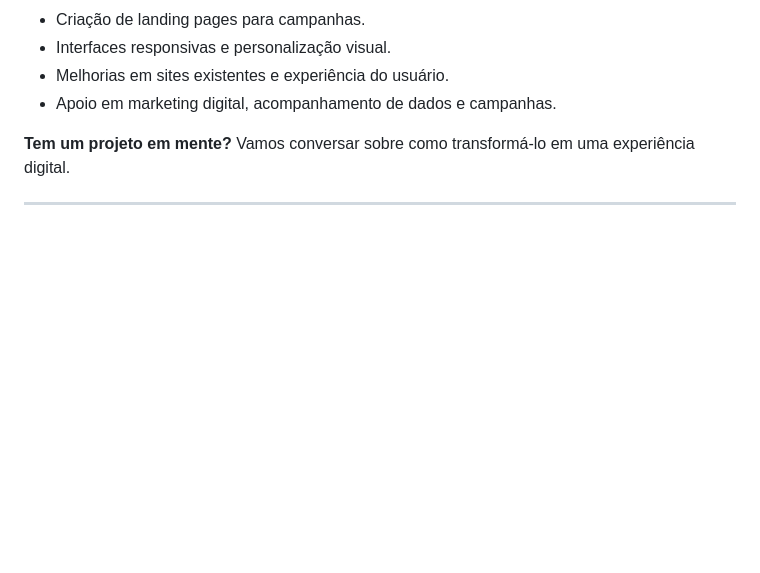
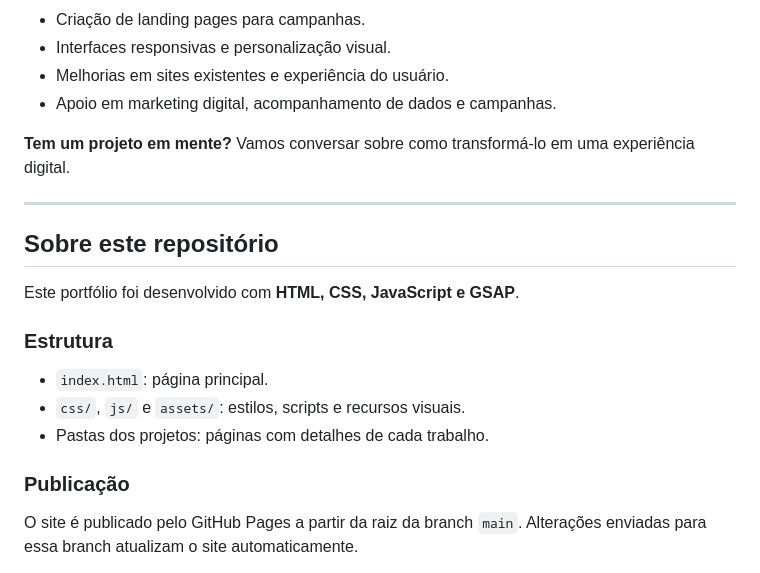
Before and after one commit to GiuliaaaB/Portifolio-Giulia-Belatini, a Markdown page: README_Giulia_Belatini.md, the part around one of its changes. GitHub-like rendering; blank space fills up the shorter version.

Commit message:
Unifica documentacao em README_Giulia_Belatini

```diff
--- a/README_Giulia_Belatini.md
+++ b/README_Giulia_Belatini.md
@@ -143,3 +143,18 @@ Desenvolvo soluções digitais personalizadas, de acordo com a identidade e os o
 
 ---
 
+## Sobre este repositório
+
+Este portfólio foi desenvolvido com **HTML, CSS, JavaScript e GSAP**.
+
+### Estrutura
+
+- `index.html`: página principal.
+- `css/`, `js/` e `assets/`: estilos, scripts e recursos visuais.
+- Pastas dos projetos: páginas com detalhes de cada trabalho.
+
+### Publicação
+
+O site é publicado pelo GitHub Pages a partir da raiz da branch `main`.
+Alterações enviadas para essa branch atualizam o site automaticamente.
+
```
Also changed, not shown: other parts of README_Giulia_Belatini.md (+6 -2 lines), README.md (deleted, +0 -24 lines).
